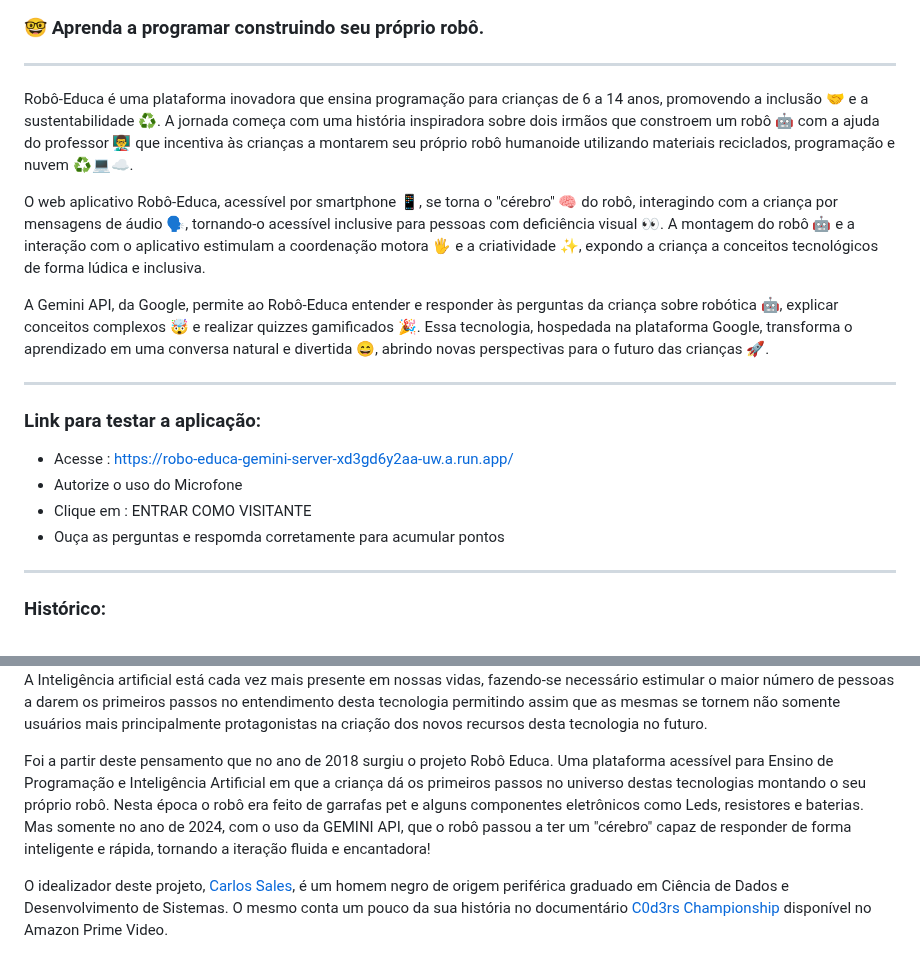
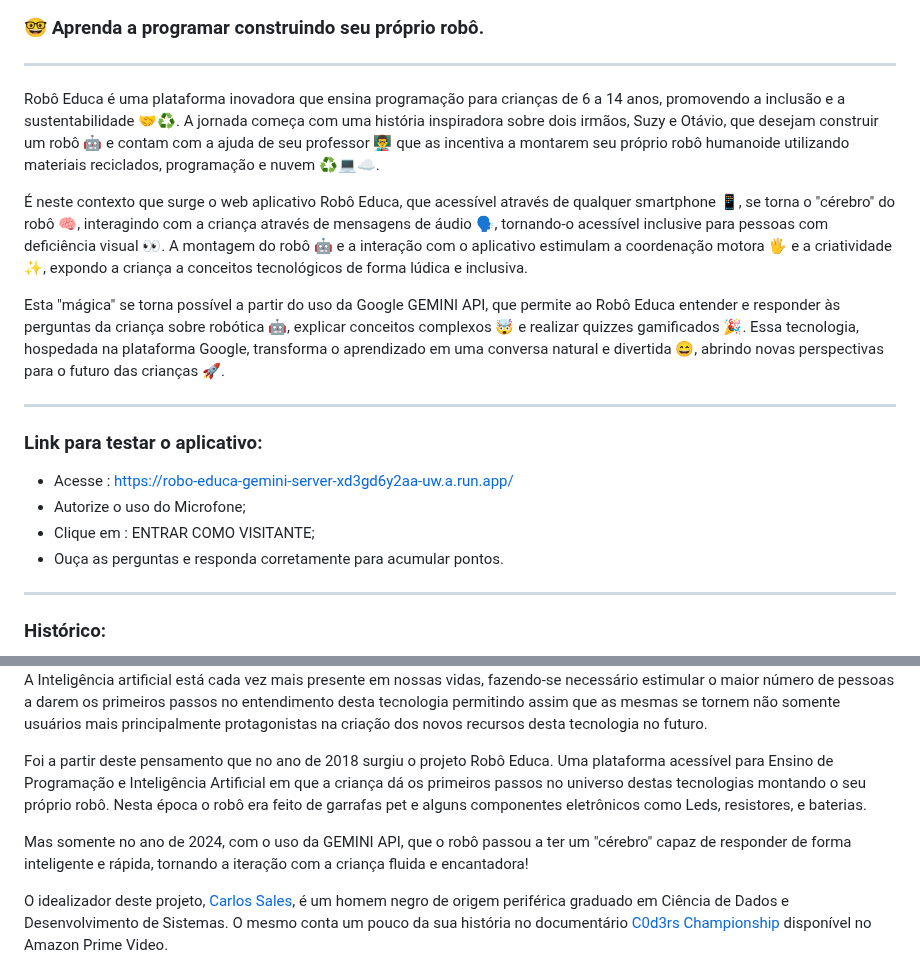
Before and after one commit to Robo-Educa/back_auth, a Markdown page: README.md, 2 parts joined by grey strips. GitHub-like rendering.

Commit message:
Ajustes no readme

```diff
--- a/README.md
+++ b/README.md
@@ -6,19 +8,19 @@
 
 <hr>
 
-Robô-Educa  é uma plataforma inovadora que ensina programação para crianças de 6 a 14 anos, promovendo a inclusão 🤝 e a sustentabilidade ♻️. A jornada começa com uma história inspiradora sobre dois irmãos que constroem um robô 🤖 com a ajuda do professor 👨‍🏫 que incentiva às crianças a montarem seu próprio robô humanoide utilizando materiais reciclados, programação e nuvem ♻️💻☁️.
+Robô Educa  é uma plataforma inovadora que ensina programação para crianças de 6 a 14 anos, promovendo a inclusão e a sustentabilidade 🤝♻️. A jornada começa com uma história inspiradora sobre dois irmãos, Suzy e Otávio, que desejam construir um robô 🤖 e contam com a ajuda de seu professor 👨‍🏫 que as incentiva a montarem seu próprio robô humanoide utilizando materiais reciclados, programação e nuvem ♻️💻☁️.
 
-O web aplicativo Robô-Educa, acessível por smartphone 📱, se torna o "cérebro" 🧠 do robô, interagindo com a criança por mensagens de áudio 🗣️, tornando-o acessível inclusive para pessoas com deficiência visual 👀. A montagem do robô 🤖 e a interação com o aplicativo estimulam a coordenação motora 🖐️ e a criatividade ✨, expondo a criança a conceitos tecnológicos de forma lúdica e inclusiva.
+É neste contexto que surge o web aplicativo Robô Educa, que acessível através de qualquer smartphone 📱, se torna o "cérebro" do robô 🧠, interagindo com a criança através de  mensagens de áudio 🗣️, tornando-o acessível inclusive para pessoas com deficiência visual 👀. A montagem do robô 🤖 e a interação com o aplicativo estimulam a coordenação motora 🖐️ e a criatividade ✨, expondo a criança a conceitos tecnológicos de forma lúdica e inclusiva.
 
-A Gemini API, da Google, permite ao Robô-Educa entender e responder às perguntas da criança sobre robótica 🤖, explicar conceitos complexos 🤯 e realizar quizzes gamificados 🎉. Essa tecnologia, hospedada na plataforma Google, transforma o aprendizado em uma conversa natural e divertida 😄, abrindo novas perspectivas para o futuro das crianças 🚀.
+Esta "mágica" se torna possível a partir do uso da Google GEMINI API, que permite ao Robô Educa entender e responder às perguntas da criança sobre robótica 🤖, explicar conceitos complexos 🤯 e realizar quizzes gamificados 🎉. Essa tecnologia, hospedada na plataforma Google, transforma o aprendizado em uma conversa natural e divertida 😄, abrindo novas perspectivas para o futuro das crianças 🚀.
 
 <hr>
 
-### Link para testar a aplicação:
+### Link para testar o aplicativo:
 * Acesse : https://robo-educa-gemini-server-xd3gd6y2aa-uw.a.run.app/
-* Autorize o uso do Microfone
-* Clique em : ENTRAR COMO VISITANTE
-* Ouça as perguntas e respomda corretamente para acumular pontos
+* Autorize o uso do Microfone;
+* Clique em : ENTRAR COMO VISITANTE;
+* Ouça as perguntas e responda corretamente para acumular pontos.
 
 <hr>
 
@@ -30,8 +32,9 @@ A Gemini API, da Google, permite ao Robô-Educa entender e responder às pergunt
 
 A Inteligência artificial está cada vez mais presente em nossas vidas, fazendo-se necessário estimular o maior número de pessoas a darem os primeiros passos no entendimento desta tecnologia permitindo assim que as mesmas se tornem não somente usuários mais principalmente protagonistas na criação dos novos recursos desta tecnologia no futuro.
 
-Foi a partir deste pensamento que no ano de 2018 surgiu o projeto Robô Educa. Uma plataforma acessível para Ensino de Programação e Inteligência Artificial em que a criança dá os primeiros passos no universo destas tecnologias montando o seu próprio robô. Nesta época o robô era feito de garrafas pet e alguns componentes eletrônicos como Leds, resistores e baterias.
-Mas somente no ano de 2024, com o uso da GEMINI API, que o robô passou a ter um "cérebro" capaz de responder de forma inteligente e rápida, tornando a iteração fluida e encantadora!
+Foi a partir deste pensamento que no ano de 2018 surgiu o projeto Robô Educa. Uma plataforma acessível para Ensino de Programação e Inteligência Artificial em que a criança dá os primeiros passos no universo destas tecnologias montando o seu próprio robô. Nesta época o robô era feito de garrafas pet e alguns componentes eletrônicos como Leds, resistores, e baterias.
+
+Mas somente no ano de 2024, com o uso da GEMINI API, que o robô passou a ter um "cérebro" capaz de responder de forma inteligente e rápida, tornando a iteração com a criança fluida e encantadora!
 
 O idealizador deste projeto, [Carlos Sales](https://drive.google.com/file/d/1KPPJQhNn_YsWYK6qllP6muns6WlSRyM1/view?usp=sharing), é um homem negro de origem periférica graduado em Ciência de Dados e Desenvolvimento de Sistemas. O mesmo conta um pouco da sua história no documentário [C0d3rs Championship](https://www.primevideo.com/detail/0GS98CG03BVM7C224YK7KIWXOJ) disponível no Amazon Prime Video.
 
```
Also changed, not shown: other parts of README.md (+2 -0 lines).
